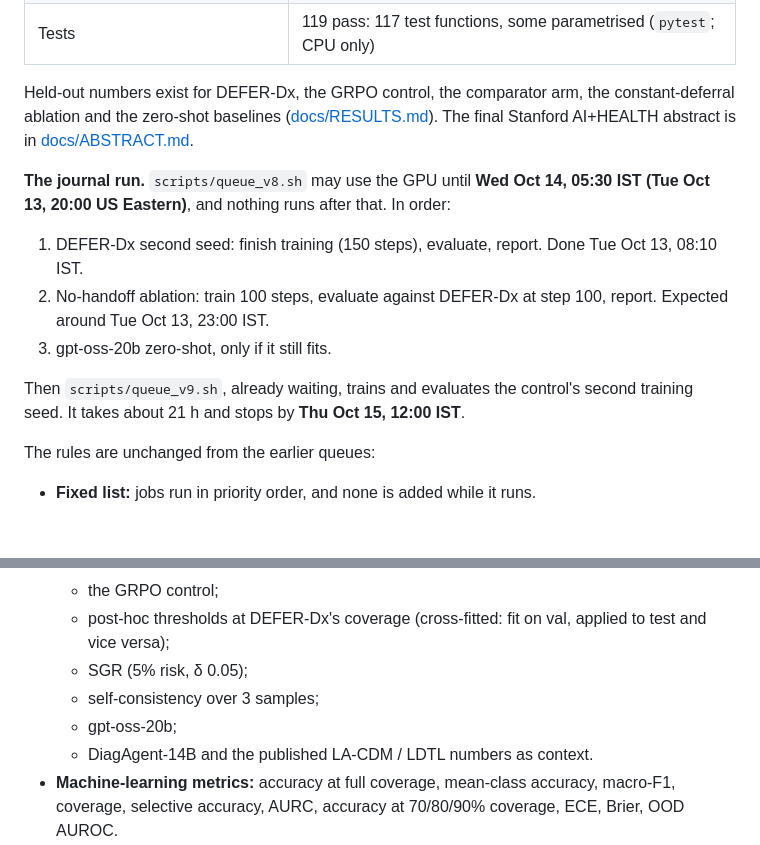
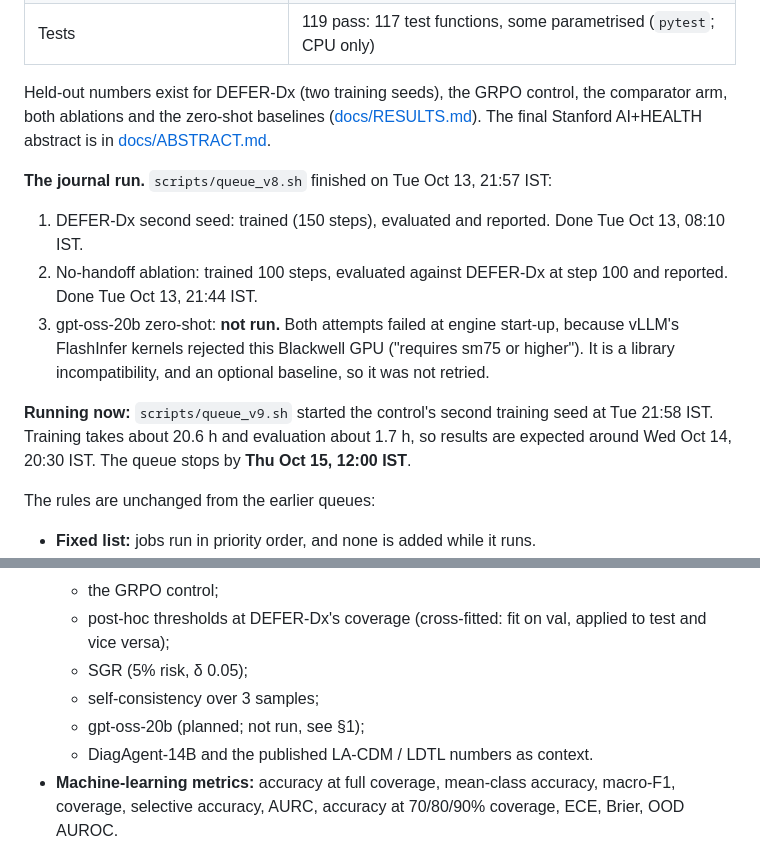
Before and after one commit to GIND123/Clinical-Agent-Stanford, a Markdown page: README.md, 2 parts joined by grey strips. Drawn GitHub-style; blank space fills up the shorter version.

Commit message:
queue_v8 finished (gpt-oss-20b not run: vLLM FlashInfer rejected the Blackwell GPU at start-up); control's second seed training in queue_v9 since Tue 21:58 IST

```diff
--- a/README.md
+++ b/README.md
@@ -29,14 +29,14 @@ An interactive clinical diagnostic agent trained with reinforcement learning ove
 | Figures | 13 publication figures in [docs/figures/](docs/figures/) (PDF, PNG, SVG; TikZ sources), shown in §3. The data figures regenerate with every report. |
 | Tests | 119 pass: 117 test functions, some parametrised (`pytest`; CPU only) |
 
-Held-out numbers exist for DEFER-Dx, the GRPO control, the comparator arm, the constant-deferral ablation and the zero-shot baselines ([docs/RESULTS.md](docs/RESULTS.md)). The final Stanford AI+HEALTH abstract is in [docs/ABSTRACT.md](docs/ABSTRACT.md).
+Held-out numbers exist for DEFER-Dx (two training seeds), the GRPO control, the comparator arm, both ablations and the zero-shot baselines ([docs/RESULTS.md](docs/RESULTS.md)). The final Stanford AI+HEALTH abstract is in [docs/ABSTRACT.md](docs/ABSTRACT.md).
 
-**The journal run.** `scripts/queue_v8.sh` may use the GPU until **Wed Oct 14, 05:30 IST (Tue Oct 13, 20:00 US Eastern)**, and nothing runs after that. In order:
-1. DEFER-Dx second seed: finish training (150 steps), evaluate, report. Done Tue Oct 13, 08:10 IST.
-2. No-handoff ablation: train 100 steps, evaluate against DEFER-Dx at step 100, report. Expected around Tue Oct 13, 23:00 IST.
-3. gpt-oss-20b zero-shot, only if it still fits.
+**The journal run.** `scripts/queue_v8.sh` finished on Tue Oct 13, 21:57 IST:
+1. DEFER-Dx second seed: trained (150 steps), evaluated and reported. Done Tue Oct 13, 08:10 IST.
+2. No-handoff ablation: trained 100 steps, evaluated against DEFER-Dx at step 100 and reported. Done Tue Oct 13, 21:44 IST.
+3. gpt-oss-20b zero-shot: **not run.** Both attempts failed at engine start-up, because vLLM's FlashInfer kernels rejected this Blackwell GPU ("requires sm75 or higher"). It is a library incompatibility, and an optional baseline, so it was not retried.
 
-Then `scripts/queue_v9.sh`, already waiting, trains and evaluates the control's second training seed. It takes about 21 h and stops by **Thu Oct 15, 12:00 IST**.
+**Running now:** `scripts/queue_v9.sh` started the control's second training seed at Tue 21:58 IST. Training takes about 20.6 h and evaluation about 1.7 h, so results are expected around Wed Oct 14, 20:30 IST. The queue stops by **Thu Oct 15, 12:00 IST**.
 
 The rules are unchanged from the earlier queues:
 - **Fixed list:** jobs run in priority order, and none is added while it runs.
@@ -284,7 +284,7 @@ Hollow markers: forced choice with a post-hoc threshold at matched coverage.
   - post-hoc thresholds at DEFER-Dx's coverage (cross-fitted: fit on val, applied to test and vice versa);
   - SGR (5% risk, δ 0.05);
   - self-consistency over 3 samples;
-  - gpt-oss-20b;
+  - gpt-oss-20b (planned; not run, see §1);
   - DiagAgent-14B and the published LA-CDM / LDTL numbers as context.
 - **Machine-learning metrics:** accuracy at full coverage, mean-class accuracy, macro-F1, coverage, selective accuracy, AURC, accuracy at 70/80/90% coverage, ECE, Brier, OOD AUROC.
 - **Clinical metrics:**
```
Also changed, not shown: docs/EXPERIMENTS.md (+3 -3 lines).
